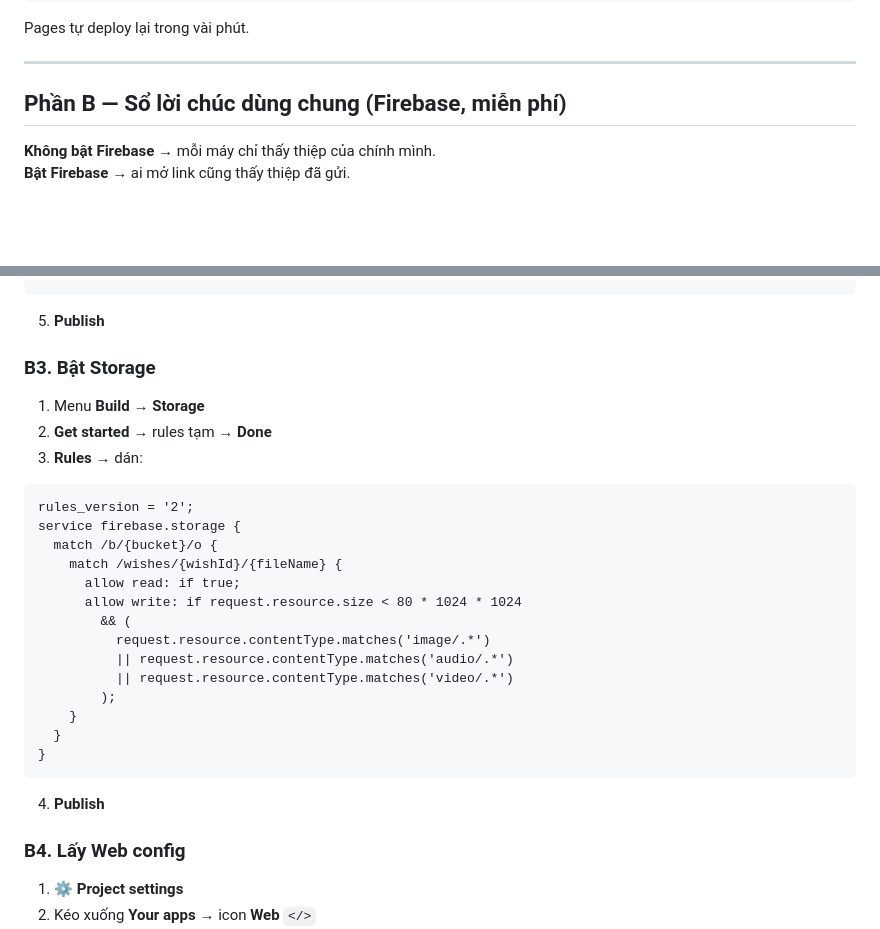
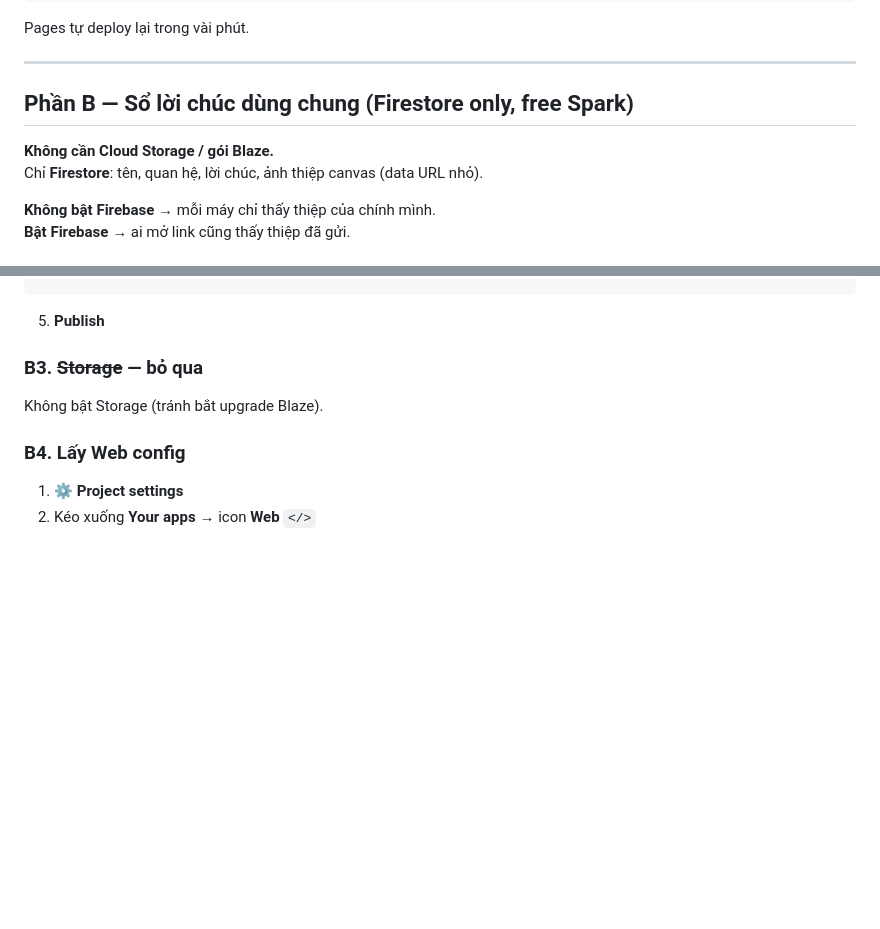
Before and after one commit to Albazzz/wedding, a Markdown page: DEPLOY.md, 2 parts joined by grey strips. Drawn GitHub-style; blank space fills up the shorter version.

Commit message:
Docs: Firestore-only deploy, no Storage/Blaze

````diff
--- a/DEPLOY.md
+++ b/DEPLOY.md
@@ -87,7 +87,10 @@ Pages tự deploy lại trong vài phút.
 
 ---
 
-## Phần B — Sổ lời chúc dùng chung (Firebase, miễn phí)
+## Phần B — Sổ lời chúc dùng chung (Firestore only, free Spark)
+
+**Không cần Cloud Storage / gói Blaze.**
+Chỉ **Firestore**: tên, quan hệ, lời chúc, ảnh thiệp canvas (data URL nhỏ).
 
 **Không bật Firebase** → mỗi máy chỉ thấy thiệp của chính mình.
 **Bật Firebase** → ai mở link cũng thấy thiệp đã gửi.
@@ -124,30 +127,9 @@ service cloud.firestore {
 
 5. **Publish**
 
-### B3. Bật Storage
+### B3. ~~Storage~~ — **bỏ qua**
 
-1. Menu **Build** → **Storage**
-2. **Get started** → rules tạm → **Done**
-3. **Rules** → dán:
-
-```
-rules_version = '2';
-service firebase.storage {
-  match /b/{bucket}/o {
-    match /wishes/{wishId}/{fileName} {
-      allow read: if true;
-      allow write: if request.resource.size < 80 * 1024 * 1024
-        && (
-          request.resource.contentType.matches('image/.*')
-          || request.resource.contentType.matches('audio/.*')
-          || request.resource.contentType.matches('video/.*')
-        );
-    }
-  }
-}
-```
-
-4. **Publish**
+Không bật Storage (tránh bắt upgrade Blaze).
 
 ### B4. Lấy Web config
 
````
